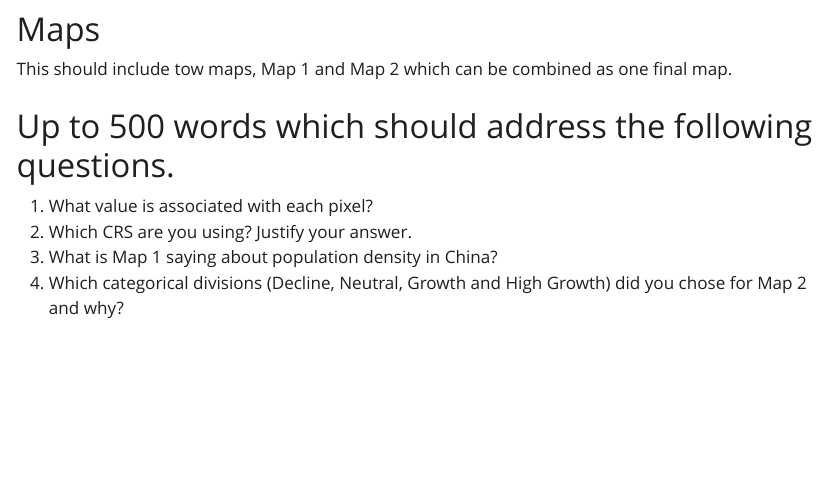
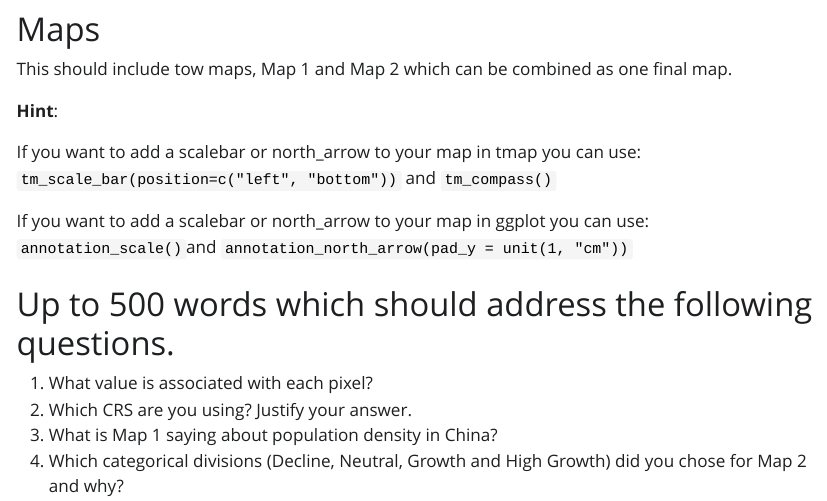
Before and after one commit to pietrostefani/gds, a Quarto document (html/YOURLASTNAME_ENVS363_563_Assignment1.qmd): the page in a window 1100 px wide, from 200 px down. The pictures show the output file html/YOURLASTNAME_ENVS363_563_Assignment1.html that the author committed with the source, opened offline; Quarto's library style sheets are replaced by a plain one without menus.

Commit message:
assessment edit

```diff
--- a/html/YOURLASTNAME_ENVS363_563_Assignment1.qmd
+++ b/html/YOURLASTNAME_ENVS363_563_Assignment1.qmd
@@ -8,14 +8,21 @@ editor: visual
 
 # Your Annotated Code
 
-
 # Maps
 
 This should include tow maps, Map 1 and Map 2 which can be combined as one final map.
 
+**Hint**:
+
+If you want to add a scalebar or north_arrow to your map in tmap you can use:
+`tm_scale_bar(position=c("left", "bottom"))` and `tm_compass()`
+
+If you want to add a scalebar or north_arrow to your map in ggplot you can use:
+`annotation_scale()`and `annotation_north_arrow(pad_y = unit(1, "cm"))`
+
 # Up to 500 words which should address the following questions.
 
-1. What value is associated with each pixel?
-2. Which CRS are you using? Justify your answer.
-3. What is Map 1 saying about population density in China?
-4. Which categorical divisions (Decline, Neutral, Growth and High Growth) did you chose for Map 2 and why?
+1.  What value is associated with each pixel?
+2.  Which CRS are you using? Justify your answer.
+3.  What is Map 1 saying about population density in China?
+4.  Which categorical divisions (Decline, Neutral, Growth and High Growth) did you chose for Map 2 and why?
```
Also changed, not shown: html/YOURLASTNAME_ENVS363_563_Assignment1.html, 2 other files.
